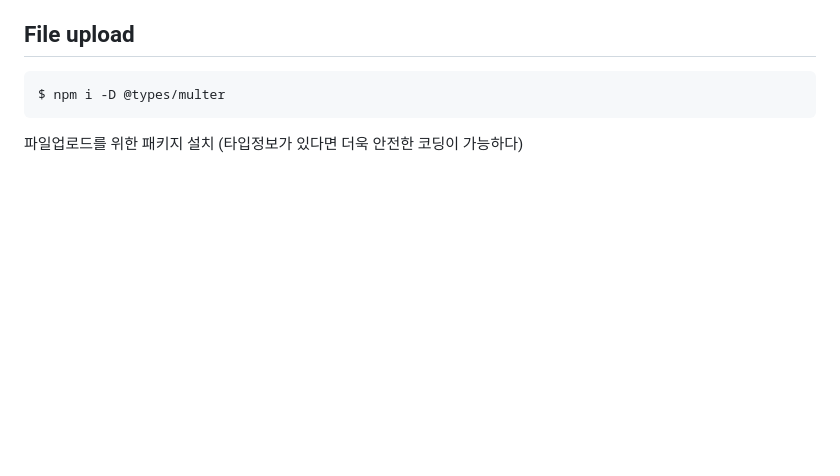
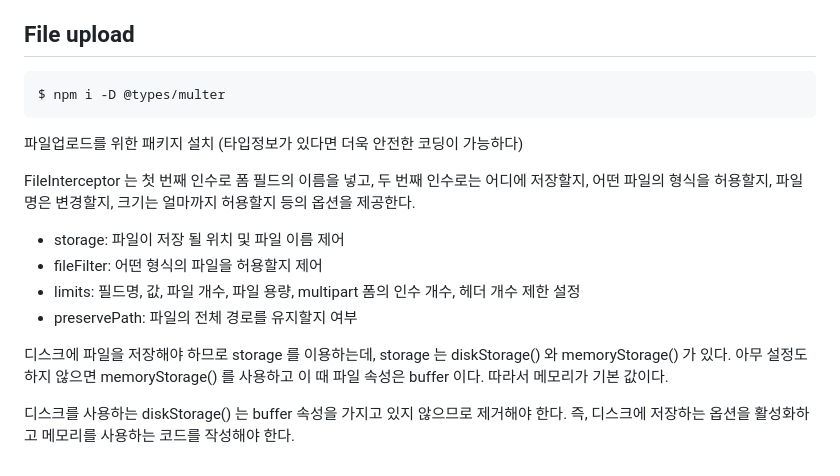
Before and after one commit to ljw8124/Nodejs-ex, a Markdown page: chapter07/README.md, the part around the change. Rendered like a GitHub page; blank space fills up the shorter version.

````diff
--- a/chapter07/README.md
+++ b/chapter07/README.md
@@ -153,3 +153,15 @@ Open Authorization 의 약자로 구글과 트위터가 만든 개방형 인가
 $ npm i -D @types/multer
 ```
 파일업로드를 위한 패키지 설치 (타입정보가 있다면 더욱 안전한 코딩이 가능하다)
+
+FileInterceptor 는 첫 번째 인수로 폼 필드의 이름을 넣고, 두 번째 인수로는 어디에 저장할지, 어떤 파일의 형식을 허용할지, 파일명은 변경할지, 크기는 얼마까지 허용할지 등의 옵션을 제공한다.
+- storage: 파일이 저장 될 위치 및 파일 이름 제어
+- fileFilter: 어떤 형식의 파일을 허용할지 제어
+- limits: 필드명, 값, 파일 개수, 파일 용량, multipart 폼의 인수 개수, 헤더 개수 제한 설정
+- preservePath: 파일의 전체 경로를 유지할지 여부
+
+디스크에 파일을 저장해야 하므로 storage 를 이용하는데, storage 는 diskStorage() 와 memoryStorage() 가 있다.</br>
+아무 설정도 하지 않으면 memoryStorage() 를 사용하고 이 때 파일 속성은 buffer 이다. 따라서 메모리가 기본 값이다.
+
+디스크를 사용하는 diskStorage() 는 buffer 속성을 가지고 있지 않으므로 제거해야 한다.</br>
+즉, 디스크에 저장하는 옵션을 활성화하고 메모리를 사용하는 코드를 작성해야 한다.
````
